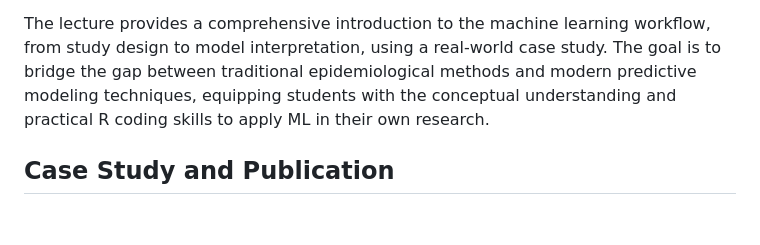
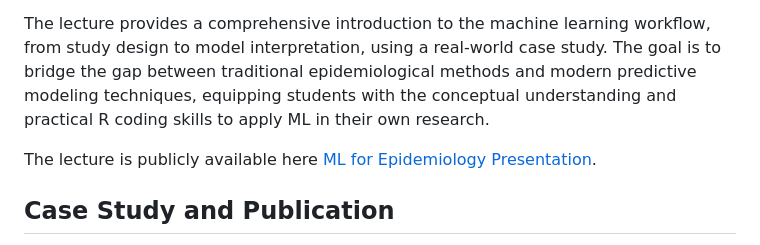
Before and after one commit to doratiass/ml_for_epidemiology, a Markdown page: README.md, the part around one of its changes. GitHub-like rendering; blank space fills up the shorter version.

```diff
--- a/README.md
+++ b/README.md
@@ -5,6 +5,8 @@
 This repository contains the materials for a guest lecture on the application of machine learning (ML) in epidemiology, designed for the "Advanced Statistical Methods" course for MPH and epidemiology students at Tel Aviv University (TAU).
 
 The lecture provides a comprehensive introduction to the machine learning workflow, from study design to model interpretation, using a real-world case study. The goal is to bridge the gap between traditional epidemiological methods and modern predictive modeling techniques, equipping students with the conceptual understanding and practical R coding skills to apply ML in their own research.
+
+The lecture is publicly available here [ML for Epidemiology Presentation](https://doratiass.github.io/ml_for_epidemiology/ "null").
 
 ## Case Study and Publication
 
```
Also changed, not shown: other parts of README.md (+1 -1 lines).
